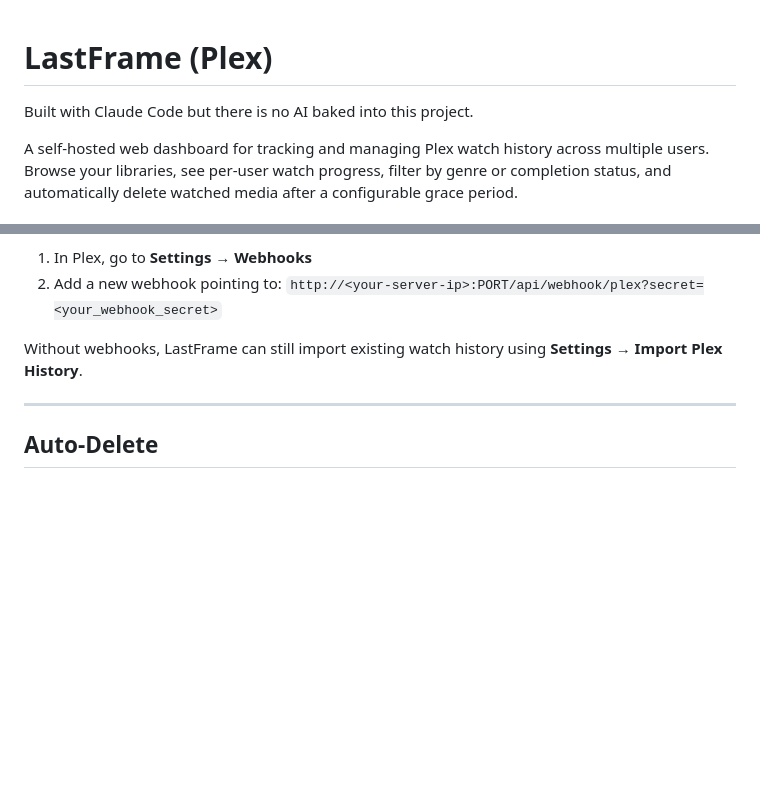
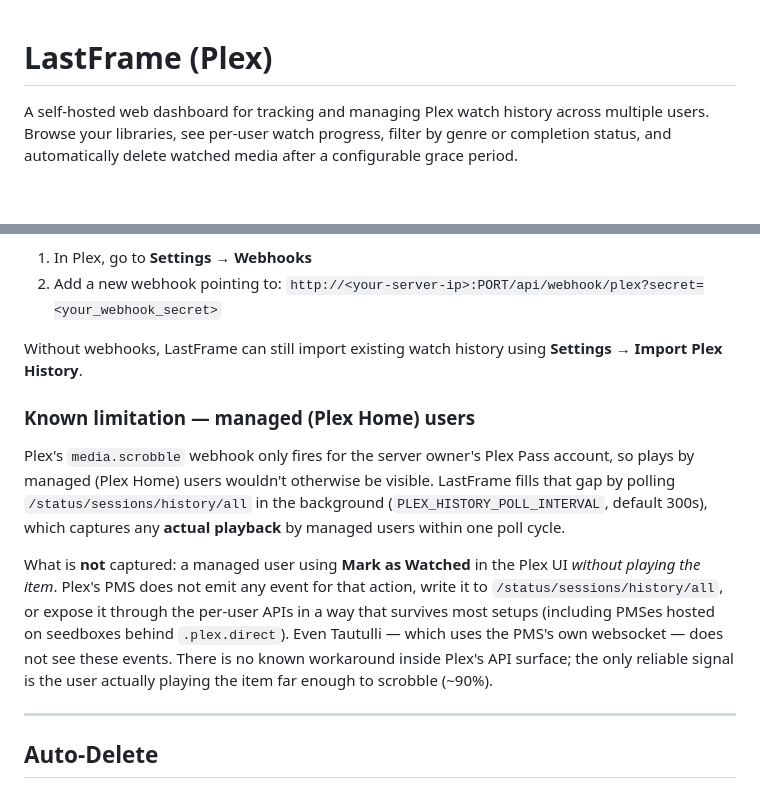
Before and after one commit to shikigamixii/LastFrame, a Markdown page: README.md, 2 parts joined by grey strips. Rendered like a GitHub page; blank space fills up the shorter version.

Commit message:
Update README with known limitation for managed users
Added known limitation section regarding managed Plex Home users and scrobbling.

```diff
--- a/README.md
+++ b/README.md
@@ -1,6 +1,4 @@
 # LastFrame (Plex)
-
-Built with Claude Code but there is no AI baked into this project.
 
 A self-hosted web dashboard for tracking and managing Plex watch history across multiple users. Browse your libraries, see per-user watch progress, filter by genre or completion status, and automatically delete watched media after a configurable grace period.
 
@@ -257,6 +255,23 @@ Webhooks let LastFrame record watch events in real time. Requires **Plex Pass**.
 
 Without webhooks, LastFrame can still import existing watch history using **Settings → Import Plex History**.
 
+### Known limitation — managed (Plex Home) users
+
+Plex's `media.scrobble` webhook only fires for the server owner's Plex Pass
+account, so plays by managed (Plex Home) users wouldn't otherwise be visible.
+LastFrame fills that gap by polling `/status/sessions/history/all` in the
+background (`PLEX_HISTORY_POLL_INTERVAL`, default 300s), which captures any
+**actual playback** by managed users within one poll cycle.
+
+What is **not** captured: a managed user using **Mark as Watched** in the
+Plex UI *without playing the item*. Plex's PMS does not emit any event for
+that action, write it to `/status/sessions/history/all`, or expose it
+through the per-user APIs in a way that survives most setups (including
+PMSes hosted on seedboxes behind `.plex.direct`). Even Tautulli — which
+uses the PMS's own websocket — does not see these events. There is no
+known workaround inside Plex's API surface; the only reliable signal is
+the user actually playing the item far enough to scrobble (~90%).
+
 ---
 
 ## Auto-Delete
```
